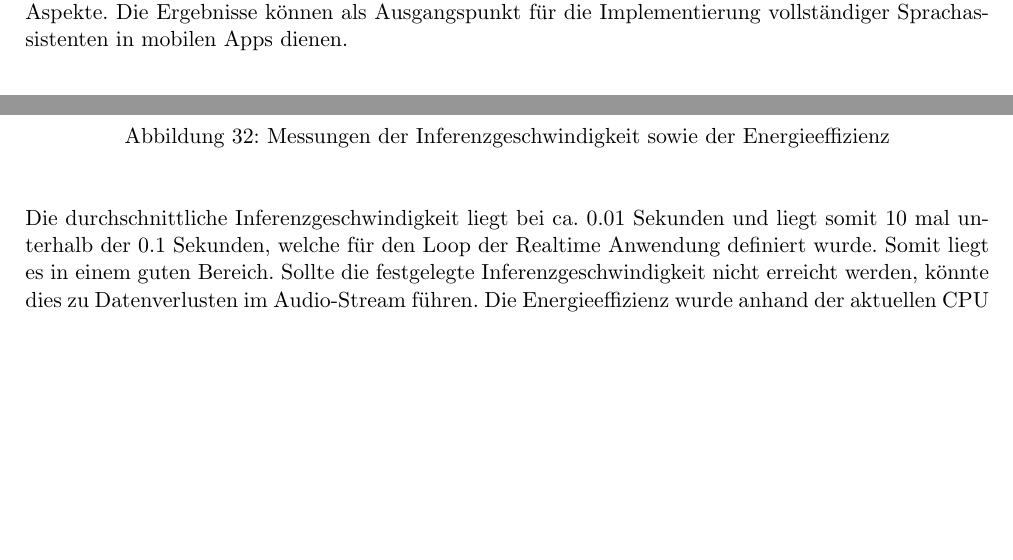
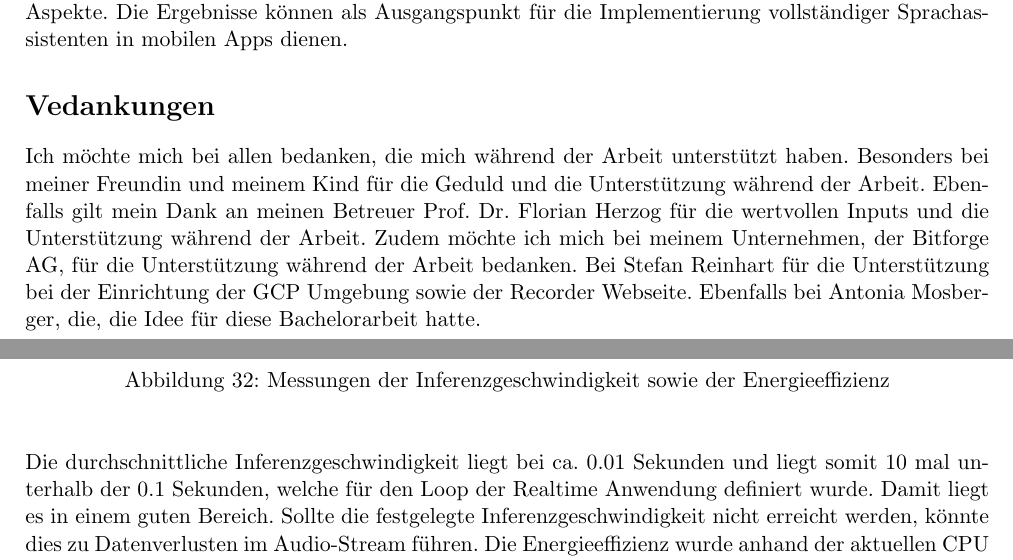
Before and after one commit to RubenNunez/ba-thesis-voicetrigger-in-mobileapps, a LaTeX document (main.tex): two parts of pages 3 and 44 of 50, joined at a grey line, cut so that both start at the same text, the shorter picture padded with empty space. Compiled offline with pdfLaTeX.

Commit message:
verdankung

```diff
--- a/main.tex
+++ b/main.tex
@@ -123,6 +123,16 @@ Insgesamt bietet diese Arbeit eine grundlegende Basis für die Entwicklung von
 Sprachsteuerungsfunktionen in mobilen Anwendungen, mit besonderem Augenmerk auf Effizienz,
 Datenschutz und ethische Aspekte. Die Ergebnisse können als Ausgangspunkt für die Implementierung
 vollständiger Sprachassistenten in mobilen Apps dienen.
+
+
+\section*{Vedankungen}
+Ich möchte mich bei allen bedanken, die mich während der Arbeit unterstützt haben. Besonders bei
+meiner Freundin und meinem Kind für die Geduld und die Unterstützung während der Arbeit. Ebenfalls
+gilt mein Dank an meinen Betreuer Prof. Dr. Florian Herzog für die wertvollen Inputs und die
+Unterstützung während der Arbeit. Zudem möchte ich mich bei meinem Unternehmen, der Bitforge AG,
+für die Unterstützung während der Arbeit bedanken. Bei Stefan Reinhart für die Unterstützung bei
+der Einrichtung der GCP Umgebung sowie der Recorder Webseite. Ebenfalls bei Antonia
+Mosberger, die, die Idee für diese Bachelorarbeit hatte.
 
 
 \newpage
@@ -1870,7 +1880,7 @@ Inferenzgeschwindigkeit sowie der Energieeffizienz gemessen an der aktuellen CPU
 
 \noindent \newline
 Die durchschnittliche Inferenzgeschwindigkeit liegt bei ca. 0.01 Sekunden und liegt somit 10 mal
-unterhalb der 0.1 Sekunden, welche für den Loop der Realtime Anwendung definiert wurde. Somit liegt
+unterhalb der 0.1 Sekunden, welche für den Loop der Realtime Anwendung definiert wurde. Damit liegt
 es in einem guten Bereich. Sollte die festgelegte Inferenzgeschwindigkeit nicht erreicht werden,
 könnte dies zu Datenverlusten im Audio-Stream führen. Die Energieeffizienz wurde anhand der
 aktuellen CPU Auslastung beim jeweiligen Messpunkt gemessen. Die Auslastung der CPU liegt bei ca.
```
Also changed, not shown: affidavit.tex (+1 -1 lines), out/affidavit.pdf.
